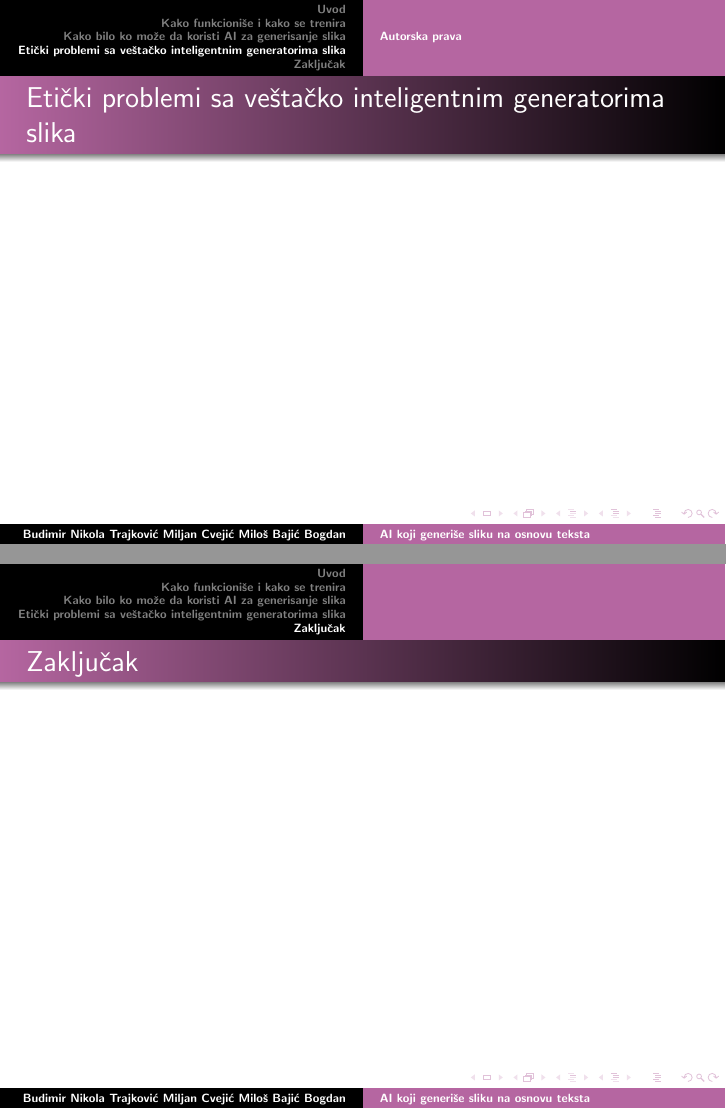
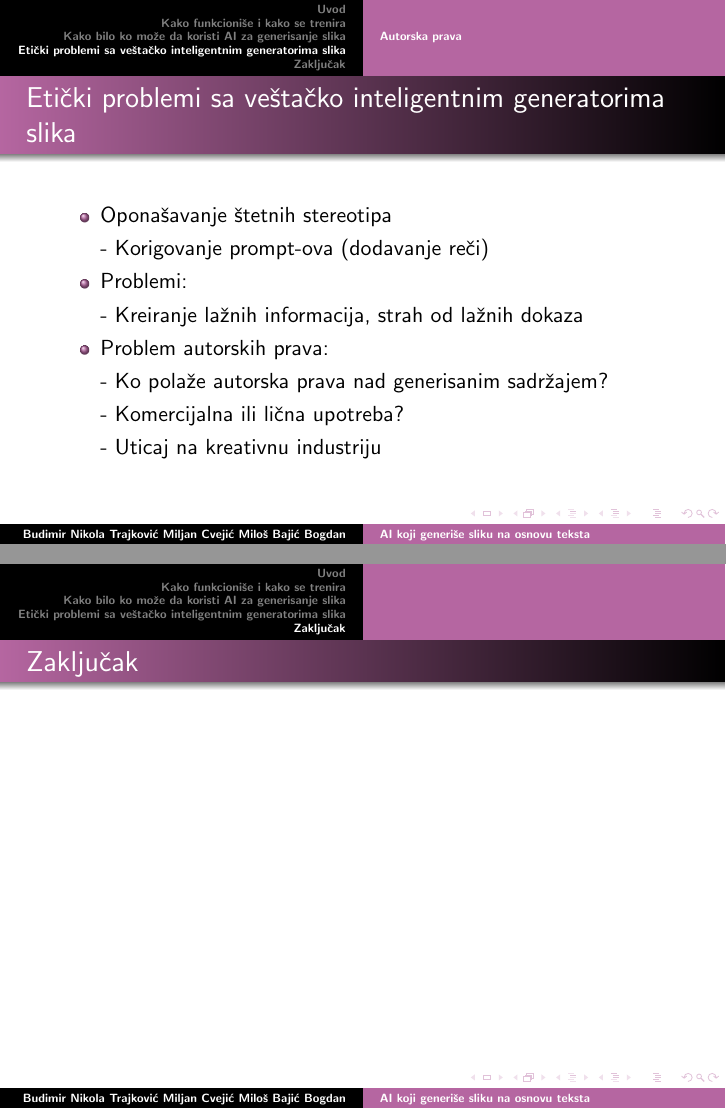
Before and after one commit to youngLights14/33_TNP2022, LaTeX slides (Prezentacija/33_prezentacija_BudimirTrajkovicCvejicBajic.tex): pages 8 and 9 of 9, joined at a grey line. Compiled offline with pdfLaTeX.

Commit message:
Dodat deo etičkih problema

```diff
--- a/Prezentacija/33_prezentacija_BudimirTrajkovicCvejicBajic.tex
+++ b/Prezentacija/33_prezentacija_BudimirTrajkovicCvejicBajic.tex
@@ -98,6 +98,17 @@ image-generator-this-is-someone-thinking-about-data-ethics/}
 
 \begin{frame}[fragile]\frametitle{Etički problemi sa veštačko inteligentnim generatorima slika}
 
+	\begin{itemize}
+		\item Oponašavanje štetnih stereotipa
+        \item[]  - Korigovanje prompt-ova (dodavanje reči)
+        \item Problemi:
+        \item[] - Kreiranje lažnih informacija, strah od lažnih dokaza
+        \item Problem autorskih prava:
+		\item[] - Ko polaže autorska prava nad generisanim sadržajem?
+		\item[] - Komercijalna ili lična upotreba?
+		\item[] - Uticaj na kreativnu industriju
+	\end{itemize}
+
 \end{frame}
 
 \section{Zaključak} % 1 slajd
```
Also changed, not shown: Prezentacija/33_prezentacija_BudimirTrajkovicCvejicBajic.pdf, 2 other files.
